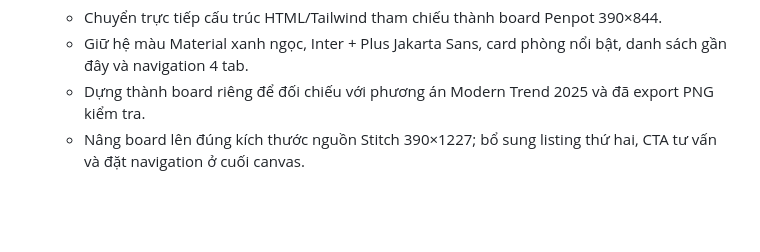
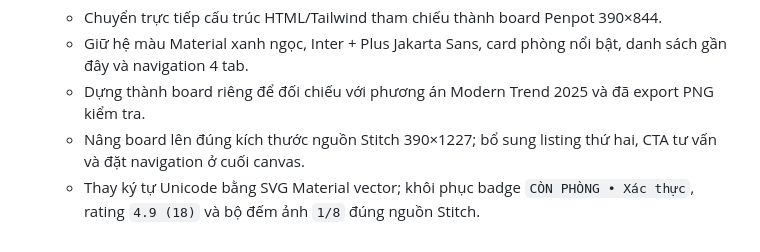
Before and after one commit to PHamHuy-23/Roomate-and-matching-app, a Markdown page: TASKS_QUOC_HUY_PENPOT.md, the part around the change. GitHub-like rendering; blank space fills up the shorter version.

Commit message:
docs(penpot): track stitch icon fidelity pass

```diff
--- a/TASKS_QUOC_HUY_PENPOT.md
+++ b/TASKS_QUOC_HUY_PENPOT.md
@@ -66,3 +66,4 @@ Quy trình phát triển (AI Rules):
   - Giữ hệ màu Material xanh ngọc, Inter + Plus Jakarta Sans, card phòng nổi bật, danh sách gần đây và navigation 4 tab.
   - Dựng thành board riêng để đối chiếu với phương án Modern Trend 2025 và đã export PNG kiểm tra.
   - Nâng board lên đúng kích thước nguồn Stitch 390×1227; bổ sung listing thứ hai, CTA tư vấn và đặt navigation ở cuối canvas.
+  - Thay ký tự Unicode bằng SVG Material vector; khôi phục badge `CÒN PHÒNG • Xác thực`, rating `4.9 (18)` và bộ đếm ảnh `1/8` đúng nguồn Stitch.
```
